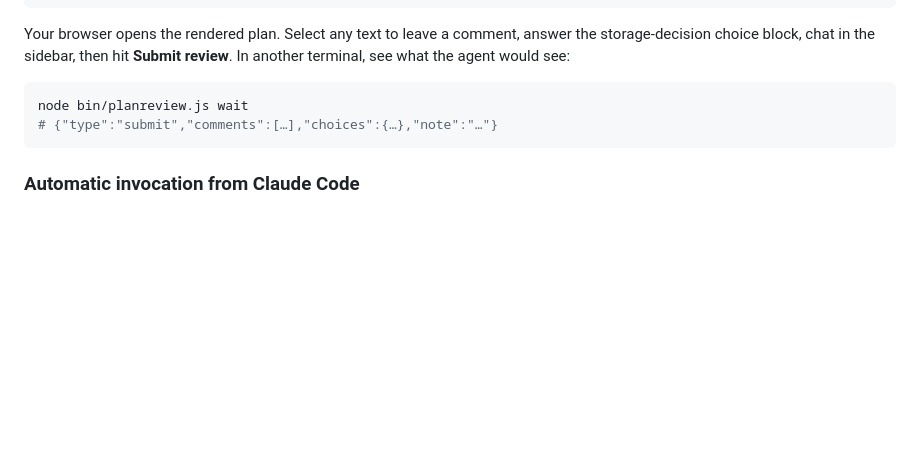
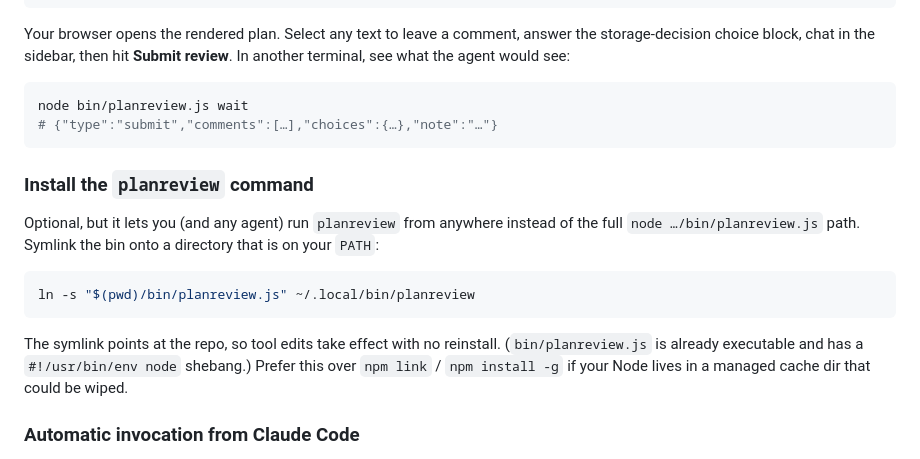
Before and after one commit to MDrakos/plan-review-editor, a Markdown page: README.md, the part around the change. Drawn GitHub-style; blank space fills up the shorter version.

Commit message:
docs: use the planreview command instead of the full node path

````diff
--- a/README.md
+++ b/README.md
@@ -68,6 +68,21 @@ node bin/planreview.js wait
 # {"type":"submit","comments":[…],"choices":{…},"note":"…"}
 ```
 
+### Install the `planreview` command
+
+Optional, but it lets you (and any agent) run `planreview` from anywhere
+instead of the full `node …/bin/planreview.js` path. Symlink the bin onto a
+directory that is on your `PATH`:
+
+```sh
+ln -s "$(pwd)/bin/planreview.js" ~/.local/bin/planreview
+```
+
+The symlink points at the repo, so tool edits take effect with no reinstall.
+(`bin/planreview.js` is already executable and has a `#!/usr/bin/env node`
+shebang.) Prefer this over `npm link` / `npm install -g` if your Node lives in
+a managed cache dir that could be wiped.
+
 ### Automatic invocation from Claude Code
 
 `integration/claude/plan-review/` is a ready-made Claude Code skill. Symlink
````
Also changed, not shown: 1 other file.
